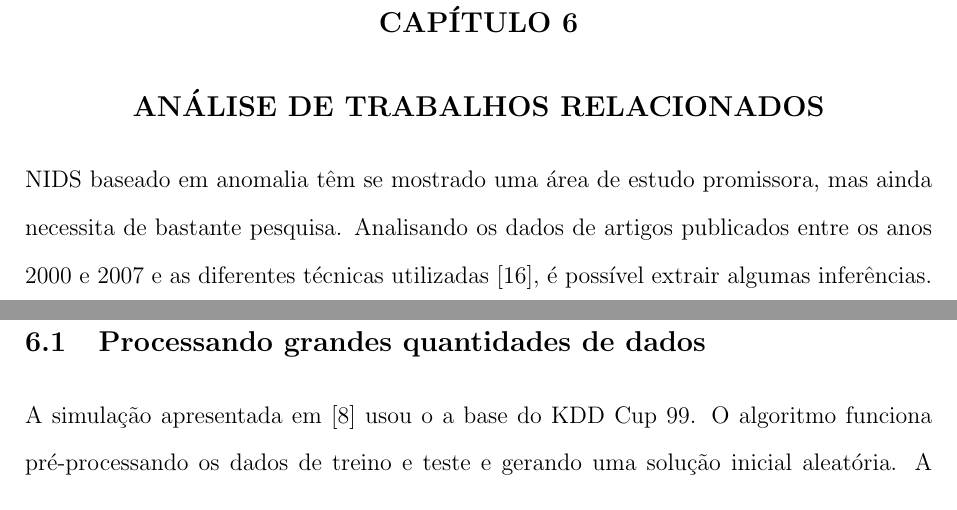
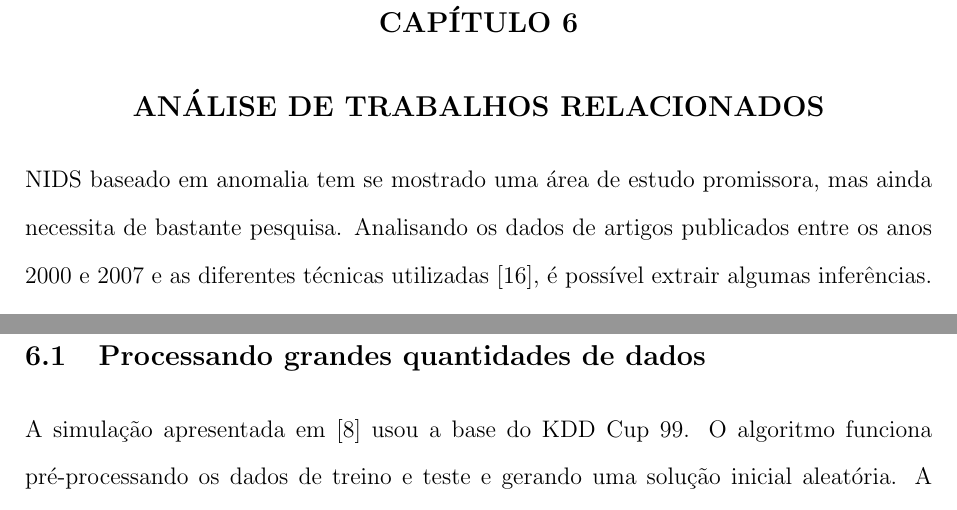
Before and after one commit to thiagorcdl/ANIDS, a LaTeX thesis (artigo/tg.tex, which reads artigo/avaliacao.tex): two parts of pages 20 and 21 of 32, joined at a grey line, cut so that both start at the same text. Compiled offline with pdfLaTeX.

Commit message:
typos e melhoria de sentido

```diff
--- a/artigo/avaliacao.tex
+++ b/artigo/avaliacao.tex
@@ -1,7 +1,7 @@
 \chapter{Análise de Trabalhos Relacionados}
 \label{ch:analise}
 
-NIDS baseado em anomalia têm se mostrado uma área de estudo promissora, mas ainda necessita de bastante pesquisa.
+NIDS baseado em anomalia tem se mostrado uma área de estudo promissora, mas ainda necessita de bastante pesquisa.
 Analisando os dados de artigos publicados entre os anos 2000 e 2007 e as diferentes técnicas utilizadas \cite{tsai09},
 é possível extrair algumas inferências.
 \begin{itemize}
@@ -28,7 +28,7 @@ anomalia. Um deles (\cite{lin12}) apresenta um algoritmo inteligente e o outro (
 ganho de performance ao se programar o sistema diretamente em uma placa FPGA.
 
 \section{Processando grandes quantidades de dados}
-A simulação apresentada em \cite{lin12} usou o a base do KDD Cup 99. O algoritmo funciona pré-processando os dados de treino e teste e gerando uma solução
+A simulação apresentada em \cite{lin12} usou a base do KDD Cup 99. O algoritmo funciona pré-processando os dados de treino e teste e gerando uma solução
 inicial aleatória. A solução é atualizada a cada iteração do algoritmo. Enquanto um limite não é satisfeito,
 são utilizados Support Vector Machine (SVM) e Simulated Annealing (SA) para selecionar o melhor conjunto de
 características. Por conseguinte, Árvore de Decisão e SA são usados para aumentar a precisão do teste e construir
```
Also changed, not shown: artigo/tg.pdf.
